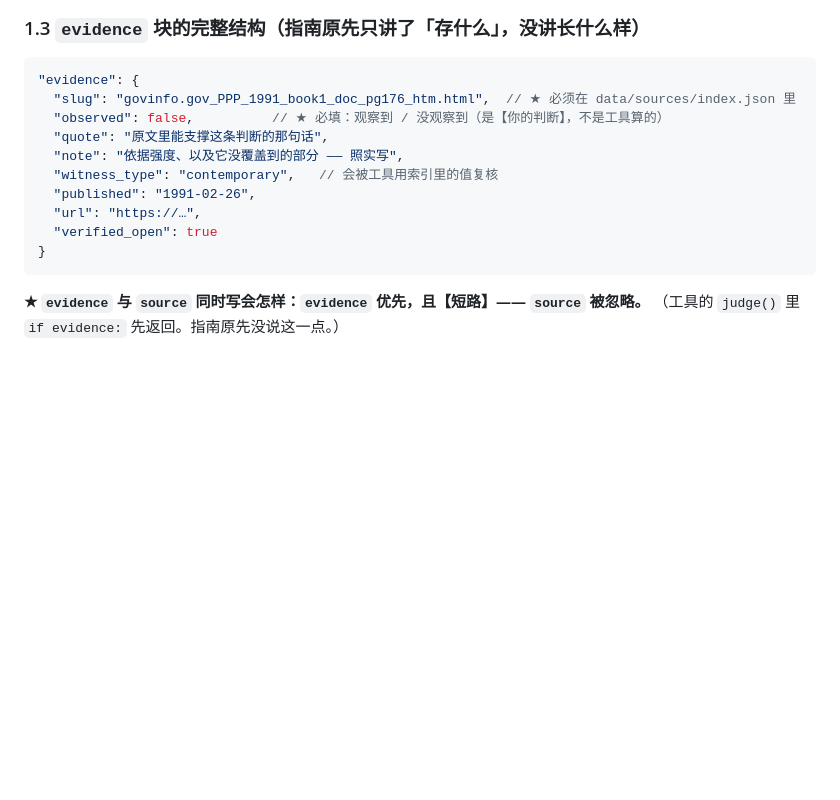
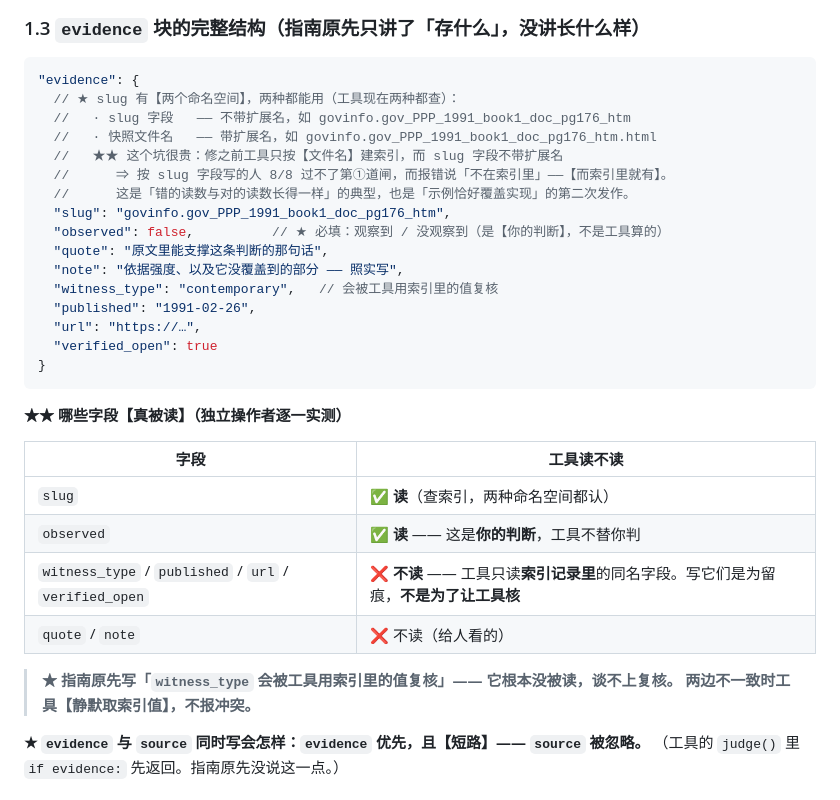
Before and after one commit to firehuzi/construct-lab, a Markdown page: docs/ConStruct_路径空间写法指南_V1.md, the part around the change. GitHub-like rendering; blank space fills up the shorter version.

Commit message:
指南补：evidence.slug 的两个命名空间 + 哪些字段真被读（独立操作者报出的最要紧一条）
① slug 示例改成不带扩展名的那个，并写明两个命名空间都认；② 新增「哪些字段真被读」表 —— witness_type/published/url/verified_open/quote/note 全都【不读】，工具只读索引记录里的同名字段。指南原先写「witness_type 会被工具用索引里的值复核」是错的。

````diff
--- a/docs/ConStruct_路径空间写法指南_V1.md
+++ b/docs/ConStruct_路径空间写法指南_V1.md
@@ -80,7 +80,13 @@
 
 ```jsonc
 "evidence": {
-  "slug": "govinfo.gov_PPP_1991_book1_doc_pg176_htm.html",  // ★ 必须在 data/sources/index.json 里
+  // ★ slug 有【两个命名空间】，两种都能用（工具现在两种都查）：
+  //   · slug 字段   —— 不带扩展名，如 govinfo.gov_PPP_1991_book1_doc_pg176_htm
+  //   · 快照文件名   —— 带扩展名，如 govinfo.gov_PPP_1991_book1_doc_pg176_htm.html
+  //   ★★ 这个坑很贵：修之前工具只按【文件名】建索引，而 slug 字段不带扩展名
+  //      ⇒ 按 slug 字段写的人 8/8 过不了第①道闸，而报错说「不在索引里」——【而索引里就有】。
+  //      这是「错的读数与对的读数长得一样」的典型，也是「示例恰好覆盖实现」的第二次发作。
+  "slug": "govinfo.gov_PPP_1991_book1_doc_pg176_htm",
   "observed": false,          // ★ 必填：观察到 / 没观察到（是【你的判断】，不是工具算的）
   "quote": "原文里能支撑这条判断的那句话",
   "note": "依据强度、以及它没覆盖到的部分 —— 照实写",
@@ -90,6 +96,18 @@
   "verified_open": true
 }
 ```
+
+**★★ 哪些字段【真被读】（独立操作者逐一实测）**
+
+| 字段 | 工具读不读 |
+|---|---|
+| `slug` | ✅ **读**（查索引，两种命名空间都认） |
+| `observed` | ✅ **读** —— 这是**你的判断**，工具不替你判 |
+| `witness_type` / `published` / `url` / `verified_open` | ❌ **不读** —— 工具只读**索引记录里**的同名字段。写它们是为留痕，**不是为了让工具核** |
+| `quote` / `note` | ❌ 不读（给人看的） |
+
+> **★ 指南原先写「`witness_type` 会被工具用索引里的值复核」—— 它根本没被读，谈不上复核。**
+> **两边不一致时工具【静默取索引值】，不报冲突。**
 
 **★ `evidence` 与 `source` 同时写会怎样：`evidence` 优先，且【短路】—— `source` 被忽略。**
 （工具的 `judge()` 里 `if evidence:` 先返回。指南原先没说这一点。）
````
